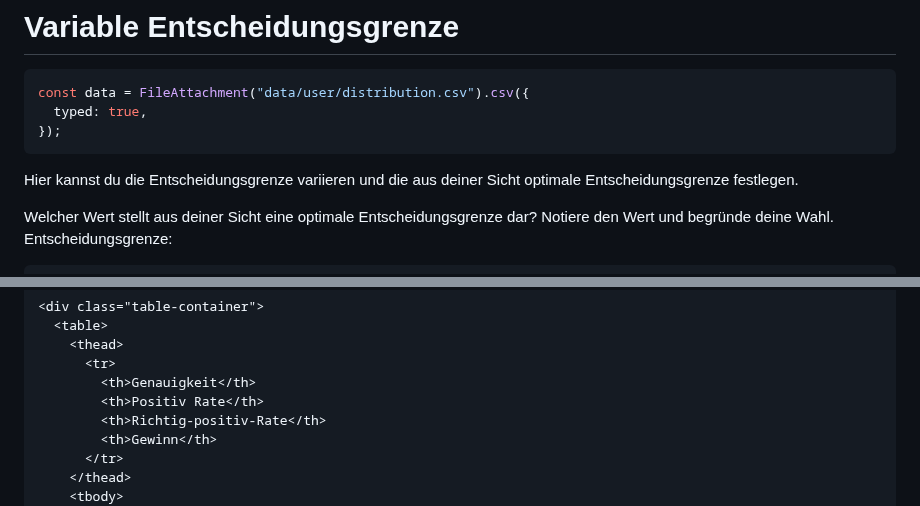
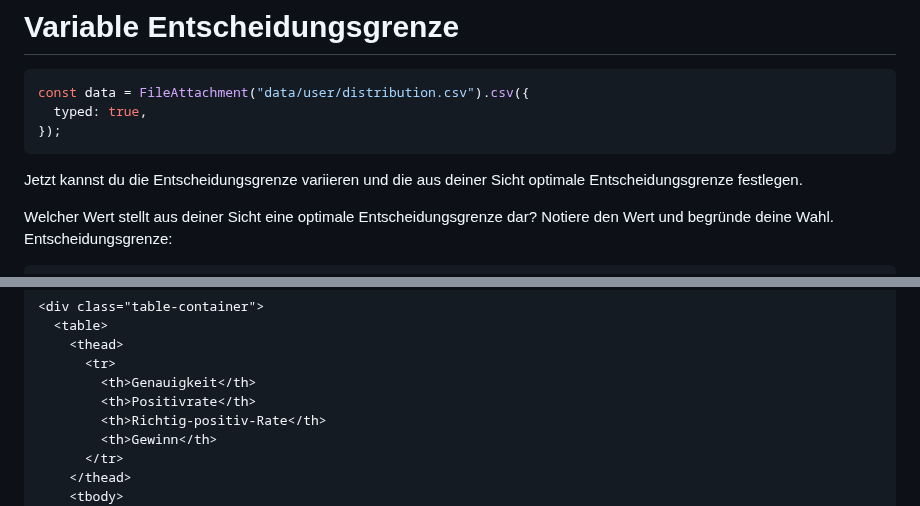
Before and after one commit to thomascamminady/fairness_im_maschinellen_lernen_observableframework, a Markdown page: src/06_variable_entscheidungsgrenze.md, 2 parts joined by grey strips. Rendered like a GitHub page.

Commit message:
Update text in 06_variable_entscheidungsgrenze.md

````diff
--- a/src/06_variable_entscheidungsgrenze.md
+++ b/src/06_variable_entscheidungsgrenze.md
@@ -11,7 +11,7 @@ const data = FileAttachment("data/user/distribution.csv").csv({
 });
 ```
 
-Hier kannst du die Entscheidungsgrenze variieren und die aus deiner Sicht optimale Entscheidungsgrenze festlegen.
+Jetzt kannst du die Entscheidungsgrenze variieren und die aus deiner Sicht optimale Entscheidungsgrenze festlegen.
 
 <div class="tip" label="Aufgabe">
 Welcher Wert stellt aus deiner Sicht eine optimale Entscheidungsgrenze dar? Notiere den Wert und begründe deine Wahl.
@@ -137,7 +137,7 @@ const {
     <thead>
       <tr>
         <th>Genauigkeit</th>
-        <th>Positiv Rate</th>
+        <th>Positivrate</th>
         <th>Richtig-positiv-Rate</th>
         <th>Gewinn</th>
       </tr>
````
